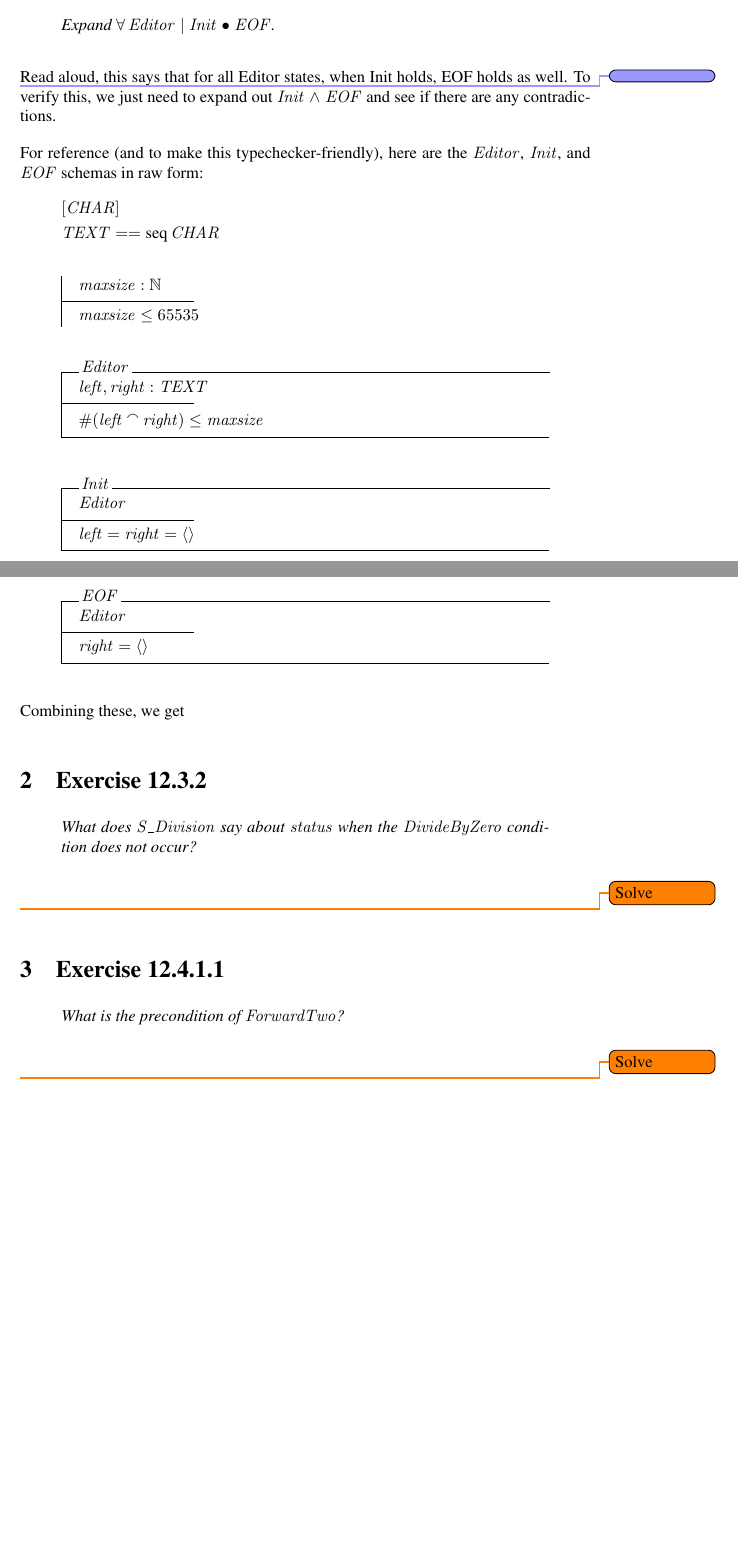
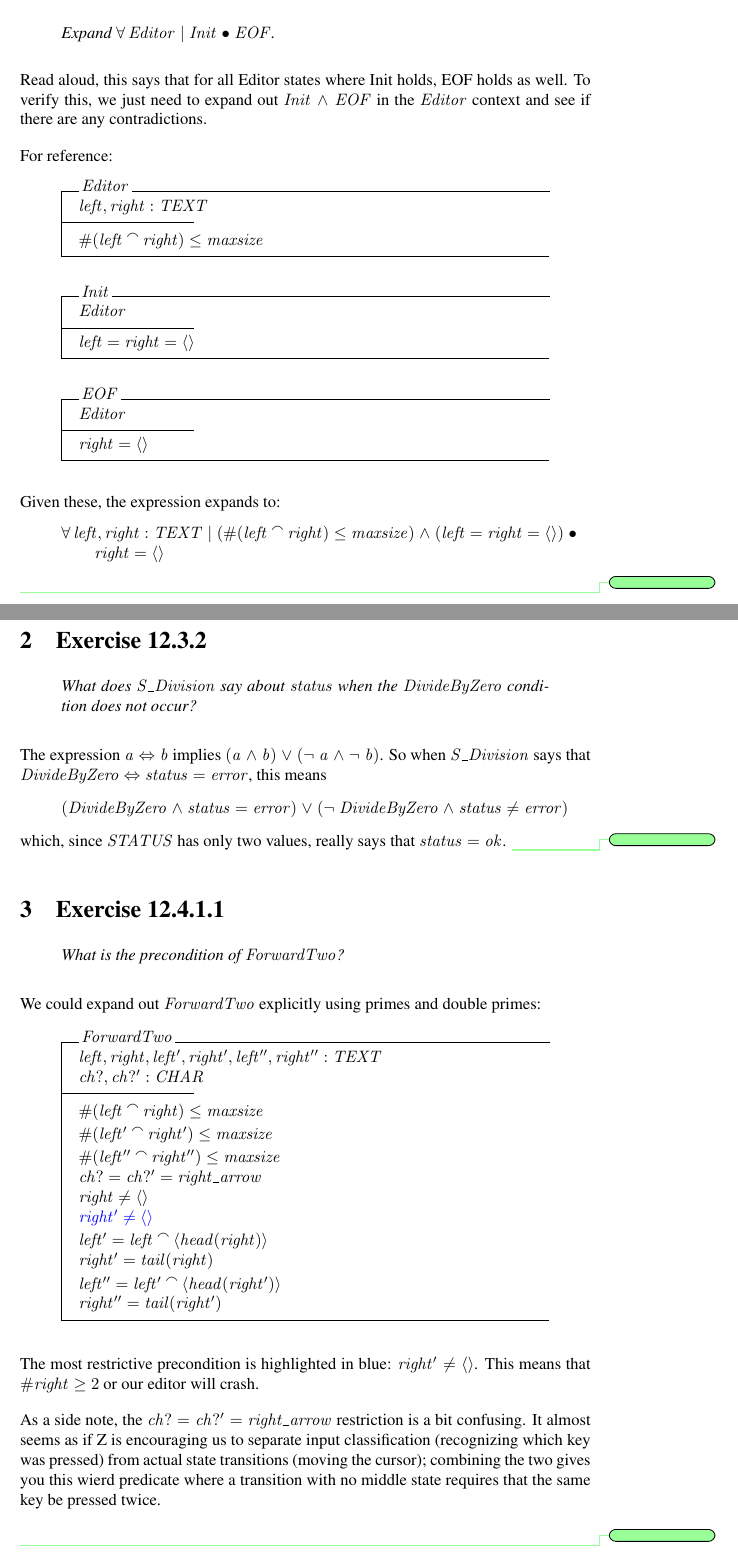
Before and after one commit to aayanqazi/OMSE, a LaTeX document (522/Chapters12-15.tex, which reads 522/bs-zed.sty): two parts of pages 1 and 2 of 2 before the commit and two parts of pages 1 and 2 of 3 after it, joined at a grey line, cut so that both start at the same text, the shorter picture padded with empty space. Compiled offline with pdfLaTeX.

Commit message:
More progress; adjusted todonotes commands.

```diff
--- a/522/Chapters12-15.tex
+++ b/522/Chapters12-15.tex
@@ -13,27 +13,17 @@
 \author{Ben Straub}
 \maketitle
 
-\section{Exercise 12.3.1 (?)}
+\section{Exercise 12.3.1}
 \begin{quote}
   {\it
     Expand $\forall Editor | Init @ EOF$.
   }
 \end{quote}
-\tofinish{}
-Read aloud, this says that for all Editor states, when Init holds, EOF holds as well. To verify
-this, we just need to expand out $Init \land EOF$ and see if there are any contradictions.
+Read aloud, this says that for all Editor states where Init holds, EOF holds as well. To verify
+this, we just need to expand out $Init \land EOF$ in the $Editor$ context and see if there are any
+contradictions.
 
-For reference (and to make this typechecker-friendly), here are the $Editor$, $Init$, and $EOF$
-schemas in raw form:
-\begin{syntax}
-  [CHAR] \also
-  TEXT == \seq CHAR
-\end{syntax}
-\begin{axdef}
-  maxsize : \nat
-  \where
-  maxsize \leq 65535
-\end{axdef}
+For reference:
 \begin{schema}{Editor}
   left, right : TEXT
   \where
@@ -50,7 +40,14 @@
   right = \langle \rangle
 \end{schema}
 
-Combining these, we get
+Given these, the expression expands to:
+
+\begin{syntax}
+  \forall left,right : TEXT | (\#(left \cat right) \leq maxsize) \land (left = right = \langle \rangle) @ \\
+  \t1 right = \langle \rangle
+\end{syntax}
+\tocheck
+
 
 
 \section{Exercise 12.3.2}
@@ -59,7 +56,13 @@
     What does $S\_Division$ say about $status$ when the $DivideByZero$ condition does not occur?
   }
 \end{quote}
-\todo{Solve}
+
+The expression $a \iff b$ implies $(a \land b) \lor (\lnot a \land \lnot b)$.  So when $S\_Division$
+says that $DivideByZero \iff status = error$, this means
+\[ (DivideByZero \land status = error) \lor
+   (\lnot DivideByZero \land status \neq error) \]
+which, since $STATUS$ has only two values, really says that $status = ok$.
+\tocheck
 
 
 \section{Exercise 12.4.1.1}
@@ -68,7 +71,34 @@
    What is the precondition of $ForwardTwo$?
   }
 \end{quote}
-\todo{Solve}
+
+We could expand out $ForwardTwo$ explicitly using primes and double primes:
+
+\begin{schema}{ForwardTwo}
+  left, right, left', right', left'', right'' : TEXT \\
+  ch?, ch?' : CHAR
+  \where
+  \#(left \cat right) \leq maxsize\\
+  \#(left' \cat right') \leq maxsize\\
+  \#(left'' \cat right'') \leq maxsize\\
+  ch? = ch?' = right\_arrow \\
+  right \neq \langle \rangle \\
+  \textcolor{blue}{right' \neq \langle \rangle} \\
+  left' = left \cat \langle head(right)\rangle \\
+  right' = tail(right) \\
+  left'' = left' \cat \langle head(right')\rangle \\
+  right'' = tail(right') \\
+\end{schema}
+
+The most restrictive precondition is highlighted in blue: $right' \neq \langle \rangle$.  This means
+that $\#right \geq 2$ or our editor will crash.
+
+As a side note, the $ch? = ch?' = right\_arrow$ restriction is a bit confusing.  It almost seems as
+if Z is encouraging us to separate input classification (recognizing which key was pressed) from
+actual state transitions (moving the cursor); combining the two gives you this wierd predicate where
+a transition with no middle state requires that the same key be pressed twice.
+
+\tocheck
 
 
 
--- a/522/bs-zed.sty
+++ b/522/bs-zed.sty
@@ -8,5 +8,6 @@
 \setlength{\parindent}{0pt}            % for less indentation
 \setlength{\parskip}{1em}
 
-\newcommand{\tostart}[1]{\todo{#1}}
-\newcommand{\tofinish}[1]{\todo[color=blue!40]{#1}}
+\newcommand{\tostart}{\todo{}}
+\newcommand{\tofinish}{\todo[color=blue!40]{}}
+\newcommand{\tocheck}{\todo[color=green!40]{}}
```
Also changed, not shown: 522/Chapters12-15.tex (4 more changed lines).
